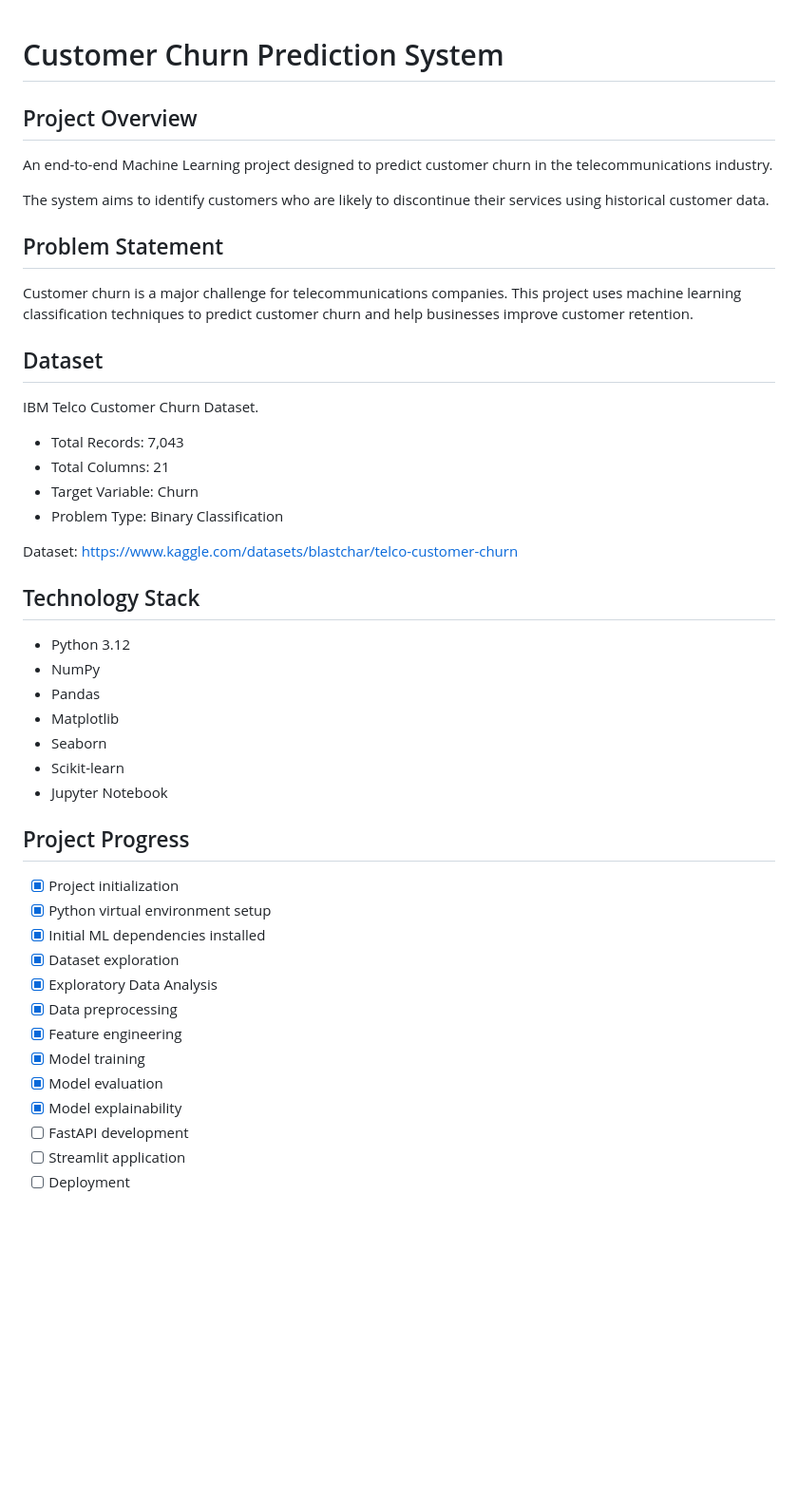
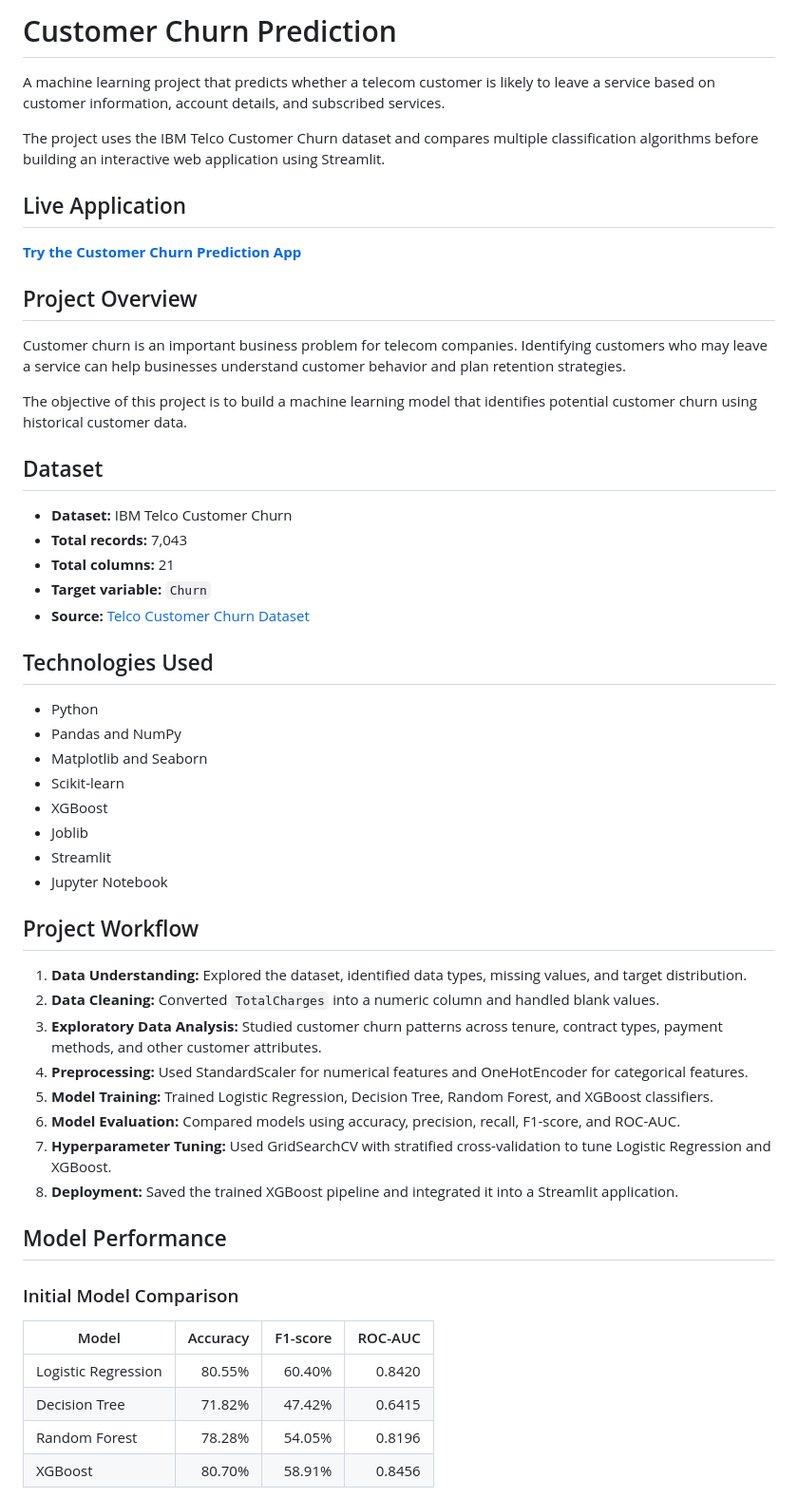
Before and after one commit to Teja694/customer-churn-prediction, a Markdown page: README.md, the part around one of its changes. Shown at 95% size. Rendered like a GitHub page; blank space fills up the shorter version.

```diff
--- a/README.md
+++ b/README.md
@@ -1,45 +1,57 @@
+# Customer Churn Prediction
 
-# Customer Churn Prediction System
+A machine learning project that predicts whether a telecom customer is likely to leave a service based on customer information, account details, and subscribed services.
+
+The project uses the IBM Telco Customer Churn dataset and compares multiple classification algorithms before building an interactive web application using Streamlit.
+
+## Live Application
+
+**[Try the Customer Churn Prediction App](https://customer-churn-prediction-ahxcksoc8axzywzwu2zpwv.streamlit.app/)**
 
 ## Project Overview
-An end-to-end Machine Learning project designed to predict customer churn in the telecommunications industry.
 
-The system aims to identify customers who are likely to discontinue their services using historical customer data.
+Customer churn is an important business problem for telecom companies. Identifying customers who may leave a service can help businesses understand customer behavior and plan retention strategies.
 
-## Problem Statement
-Customer churn is a major challenge for telecommunications companies. This project uses machine learning classification techniques to predict customer churn and help businesses improve customer retention.
+The objective of this project is to build a machine learning model that identifies potential customer churn using historical customer data.
 
 ## Dataset
-IBM Telco Customer Churn Dataset.
 
-- Total Records: 7,043
-- Total Columns: 21
-- Target Variable: Churn
-- Problem Type: Binary Classification
+- **Dataset:** IBM Telco Customer Churn
+- **Total records:** 7,043
+- **Total columns:** 21
+- **Target variable:** `Churn`
+- **Source:** [Telco Customer Churn Dataset](https://www.kaggle.com/datasets/blastchar/telco-customer-churn)
 
-Dataset: https://www.kaggle.com/datasets/blastchar/telco-customer-churn
+## Technologies Used
 
-## Technology Stack
-- Python 3.12
-- NumPy
-- Pandas
-- Matplotlib
-- Seaborn
+- Python
+- Pandas and NumPy
+- Matplotlib and Seaborn
 - Scikit-learn
+- XGBoost
+- Joblib
+- Streamlit
 - Jupyter Notebook
 
-## Project Progress
+## Project Workflow
 
-- [x] Project initialization
-- [x] Python virtual environment setup
-- [x] Initial ML dependencies installed
-- [x] Dataset exploration
-- [x] Exploratory Data Analysis
-- [x] Data preprocessing
-- [x] Feature engineering
-- [x] Model training
-- [x] Model evaluation
-- [x] Model explainability
-- [ ] FastAPI development
-- [ ] Streamlit application
-- [ ] Deployment
+1. **Data Understanding:** Explored the dataset, identified data types, missing values, and target distribution.
+2. **Data Cleaning:** Converted `TotalCharges` into a numeric column and handled blank values.
+3. **Exploratory Data Analysis:** Studied customer churn patterns across tenure, contract types, payment methods, and other customer attributes.
+4. **Preprocessing:** Used StandardScaler for numerical features and OneHotEncoder for categorical features.
+5. **Model Training:** Trained Logistic Regression, Decision Tree, Random Forest, and XGBoost classifiers.
+6. **Model Evaluation:** Compared models using accuracy, precision, recall, F1-score, and ROC-AUC.
+7. **Hyperparameter Tuning:** Used GridSearchCV with stratified cross-validation to tune Logistic Regression and XGBoost.
+8. **Deployment:** Saved the trained XGBoost pipeline and integrated it into a Streamlit application.
+
+## Model Performance
+
+### Initial Model Comparison
+
+| Model | Accuracy | F1-score | ROC-AUC |
+|---|---:|---:|---:|
+| Logistic Regression | 80.55% | 60.40% | 0.8420 |
+| Decision Tree | 71.82% | 47.42% | 0.6415 |
+| Random Forest | 78.28% | 54.05% | 0.8196 |
+| XGBoost | 80.70% | 58.91% | 0.8456 |
+
```
Also changed, not shown: other parts of README.md (+93 -16 lines), screenshots/app-interface.png (added), screenshots/billing-information.png (added), screenshots/prediction-result.png (added).
